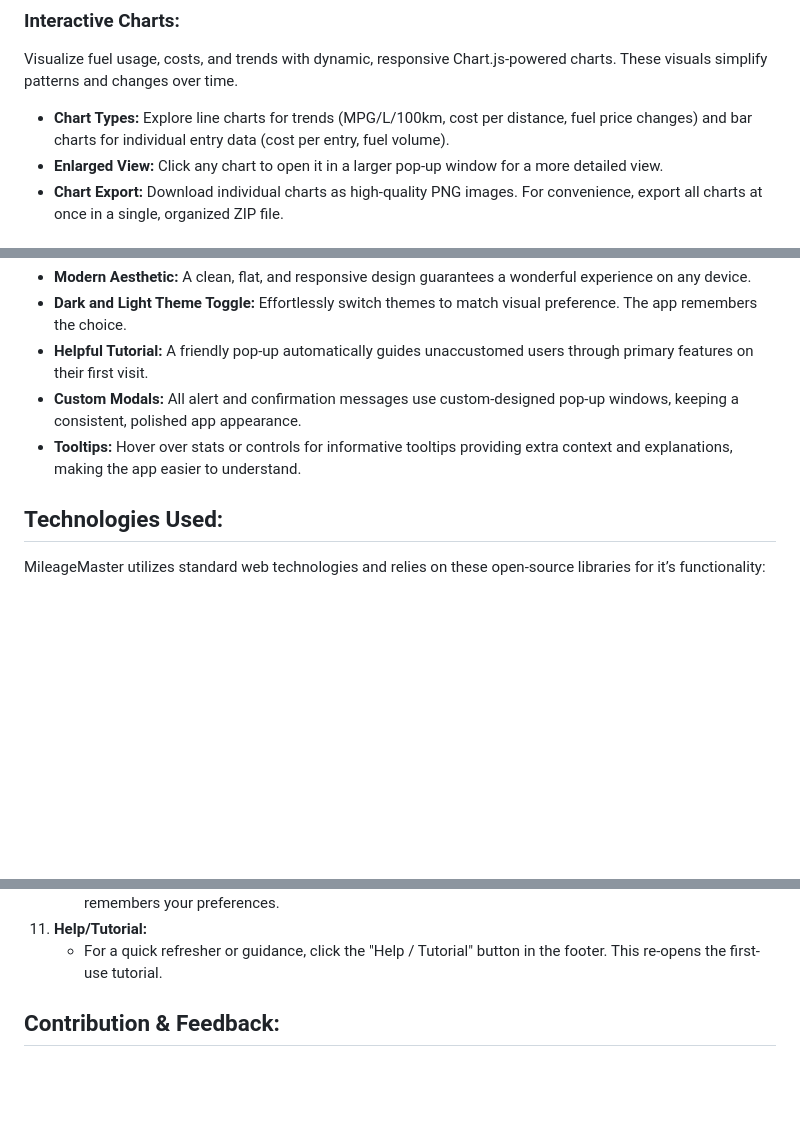
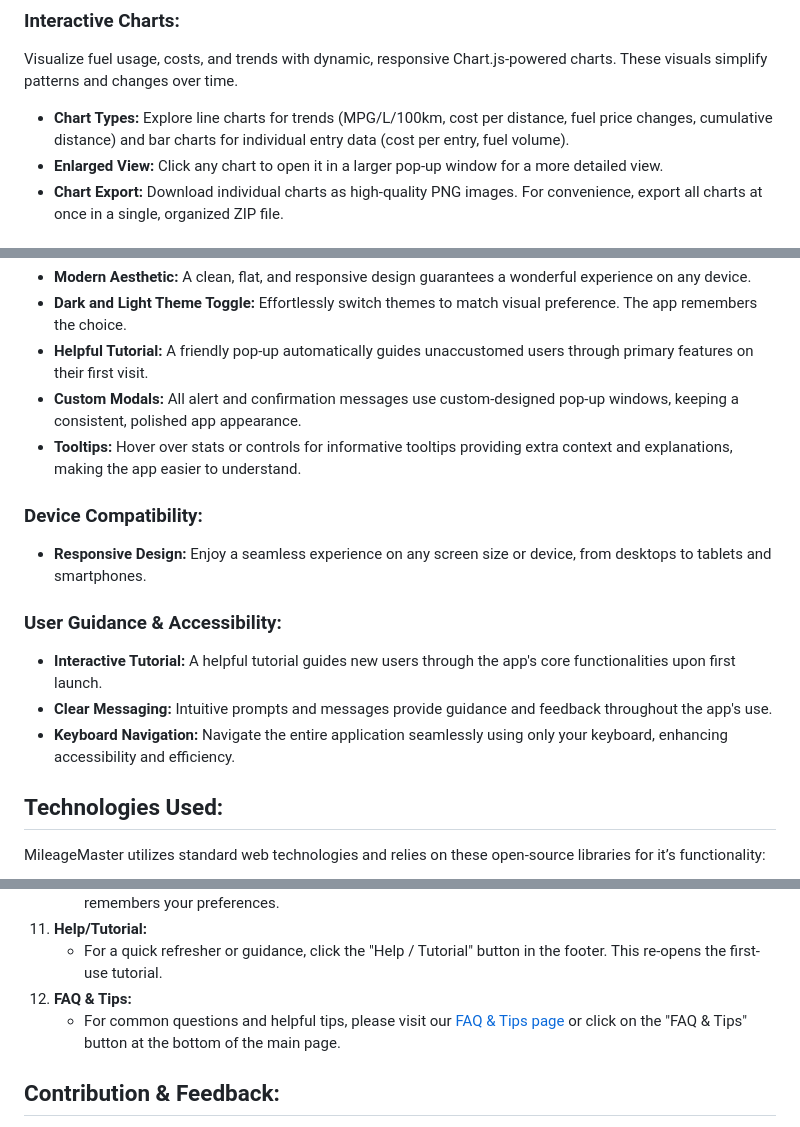
Before and after one commit to VectoBot3/MileageMaster, a Markdown page: README.md, 3 parts joined by grey strips. Rendered like a GitHub page; blank space fills up the shorter version.

```diff
--- a/README.md
+++ b/README.md
@@ -44,7 +44,7 @@ Get real-time, in-depth calculations for metrics including distance traveled, to
 
 ### Interactive Charts:
 Visualize fuel usage, costs, and trends with dynamic, responsive Chart.js-powered charts. These visuals simplify patterns and changes over time.
--	**Chart Types:** Explore line charts for trends (MPG/L/100km, cost per distance, fuel price changes) and bar charts for individual entry data (cost per entry, fuel volume).
+-	**Chart Types:** Explore line charts for trends (MPG/L/100km, cost per distance, fuel price changes, cumulative distance) and bar charts for individual entry data (cost per entry, fuel volume).
 -	**Enlarged View:** Click any chart to open it in a larger pop-up window for a more detailed view.
 -	**Chart Export:** Download individual charts as high-quality PNG images. For convenience, export all charts at once in a single, organized ZIP file.
 
@@ -70,6 +70,14 @@ Experience a modern, intuitive, and responsive design!
 -	**Helpful Tutorial:** A friendly pop-up automatically guides unaccustomed users through primary features on their first visit.
 -	**Custom Modals:** All alert and confirmation messages use custom-designed pop-up windows, keeping a consistent, polished app appearance.
 -	**Tooltips:** Hover over stats or controls for informative tooltips providing extra context and explanations, making the app easier to understand.
+
+### Device Compatibility:
+-	**Responsive Design:** Enjoy a seamless experience on any screen size or device, from desktops to tablets and smartphones.
+
+### User Guidance & Accessibility:
+-	**Interactive Tutorial:** A helpful tutorial guides new users through the app's core functionalities upon first launch.
+-	**Clear Messaging:** Intuitive prompts and messages provide guidance and feedback throughout the app's use.
+-	**Keyboard Navigation:** Navigate the entire application seamlessly using only your keyboard, enhancing accessibility and efficiency.
 
 ## Technologies Used:
 MileageMaster utilizes standard web technologies and relies on these open-source libraries for it’s functionality:
@@ -132,6 +140,8 @@ MileageMaster is intuitive. Here’s a step-by-step guide to maximize its featur
 	-	In the header, click the theme toggle switch to switch between light and dark modes. The app remembers your preferences.
 11.	**Help/Tutorial:**
 	-	For a quick refresher or guidance, click the "Help / Tutorial" button in the footer. This re-opens the first-use tutorial.
+12.	**FAQ & Tips:**
+	-	For common questions and helpful tips, please visit our [FAQ & Tips page](faq-tips.html) or click on the "FAQ & Tips" button at the bottom of the main page.
 
 ## Contribution & Feedback:
 MileageMaster is an open-source project built with passion and community collaboration. Insights, bug reports, and feature suggestions are welcome! Please open an issue on the GitHub repository or email me directly at **yeghikianaren@gmail.com**. I'm always looking forward to improving the app based on your needs!
```
